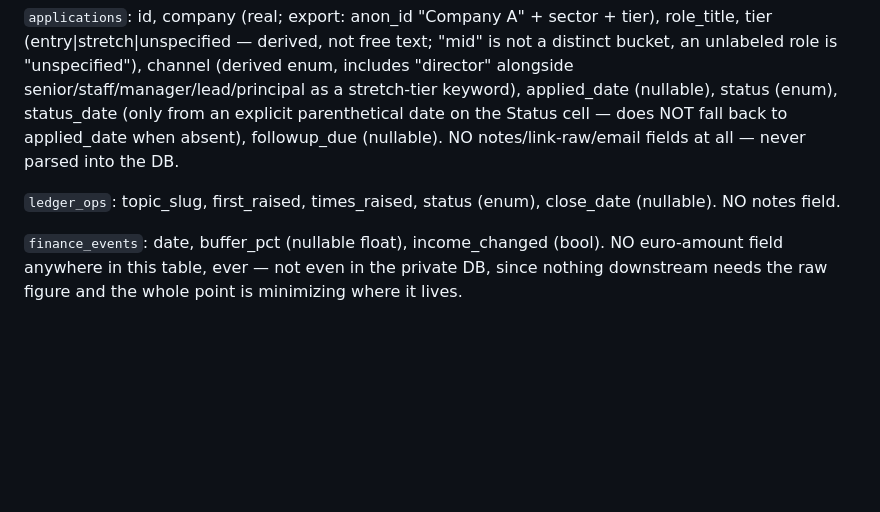
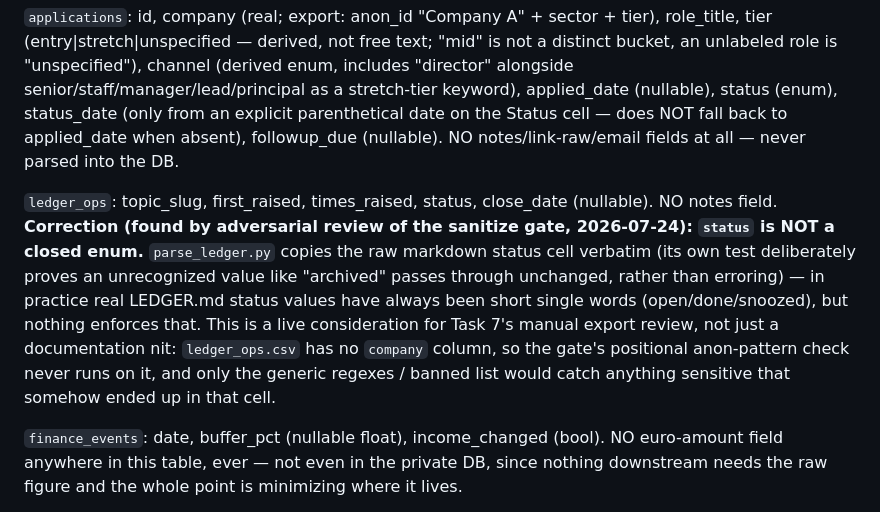
Before and after one commit to aleks-drozy/job-hunt-analytics, a Markdown page: DESIGN_NOTES.md, the part around the change. Rendered like a GitHub page; blank space fills up the shorter version.

Commit message:
docs: correct ledger_ops.status claim, found by the sanitize-gate adversarial review
DESIGN_NOTES.md claimed status was an enum; parse_ledger.py actually
copies the raw cell verbatim and has its own test proving an
unrecognized value passes through unchanged. Not a live exploit today
(real values have always been single words), but the gate's positional
company-column check does not cover ledger_ops.csv at all, so this is
a real fact to carry into the Task 7 manual export review, not just a
docs correction.

```diff
--- a/DESIGN_NOTES.md
+++ b/DESIGN_NOTES.md
@@ -69,8 +69,16 @@ applied_date (nullable), status (enum), status_date (only from an explicit paren
 date on the Status cell — does NOT fall back to applied_date when absent), followup_due
 (nullable). NO notes/link-raw/email fields at all — never parsed into the DB.
 
-`ledger_ops`: topic_slug, first_raised, times_raised, status (enum), close_date (nullable).
-NO notes field.
+`ledger_ops`: topic_slug, first_raised, times_raised, status, close_date (nullable).
+NO notes field. **Correction (found by adversarial review of the sanitize gate,
+2026-07-24): `status` is NOT a closed enum.** `parse_ledger.py` copies the raw markdown
+status cell verbatim (its own test deliberately proves an unrecognized value like
+"archived" passes through unchanged, rather than erroring) — in practice real LEDGER.md
+status values have always been short single words (open/done/snoozed), but nothing
+enforces that. This is a live consideration for Task 7's manual export review, not
+just a documentation nit: `ledger_ops.csv` has no `company` column, so the gate's
+positional anon-pattern check never runs on it, and only the generic regexes / banned
+list would catch anything sensitive that somehow ended up in that cell.
 
 `finance_events`: date, buffer_pct (nullable float), income_changed (bool).
 NO euro-amount field anywhere in this table, ever — not even in the private DB, since
```
